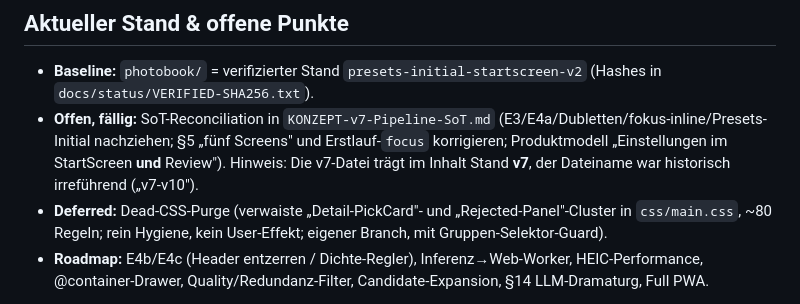
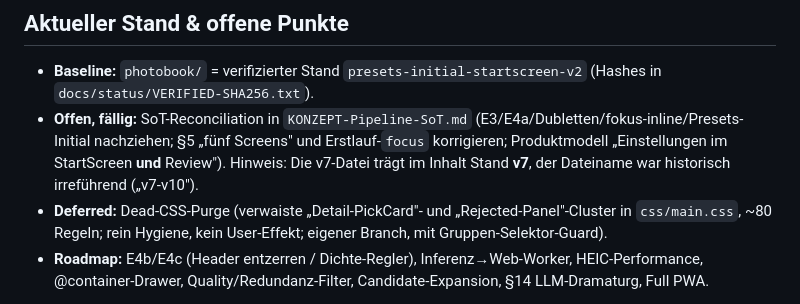
Before and after one commit to aemjay/curata, a Markdown page: CLAUDE.md, the part around the change. GitHub-like rendering.

```diff
--- a/CLAUDE.md
+++ b/CLAUDE.md
@@ -50,6 +50,6 @@ Statisch, Publish-Verzeichnis = `photobook/`. Netlify (mit dem Repo verbunden, P
 
 ## Aktueller Stand & offene Punkte
 - **Baseline:** `photobook/` = verifizierter Stand `presets-initial-startscreen-v2` (Hashes in `docs/status/VERIFIED-SHA256.txt`).
-- **Offen, fällig:** SoT-Reconciliation in `KONZEPT-v7-Pipeline-SoT.md` (E3/E4a/Dubletten/fokus-inline/Presets-Initial nachziehen; §5 „fünf Screens" und Erstlauf-`focus` korrigieren; Produktmodell „Einstellungen im StartScreen **und** Review"). Hinweis: Die v7-Datei trägt im Inhalt Stand **v7**, der Dateiname war historisch irreführend („v7-v10").
+- **Offen, fällig:** SoT-Reconciliation in `KONZEPT-Pipeline-SoT.md` (E3/E4a/Dubletten/fokus-inline/Presets-Initial nachziehen; §5 „fünf Screens" und Erstlauf-`focus` korrigieren; Produktmodell „Einstellungen im StartScreen **und** Review"). Hinweis: Die v7-Datei trägt im Inhalt Stand **v7**, der Dateiname war historisch irreführend („v7-v10").
 - **Deferred:** Dead-CSS-Purge (verwaiste „Detail-PickCard"- und „Rejected-Panel"-Cluster in `css/main.css`, ~80 Regeln; rein Hygiene, kein User-Effekt; eigener Branch, mit Gruppen-Selektor-Guard).
 - **Roadmap:** E4b/E4c (Header entzerren / Dichte-Regler), Inferenz→Web-Worker, HEIC-Performance, @container-Drawer, Quality/Redundanz-Filter, Candidate-Expansion, §14 LLM-Dramaturg, Full PWA.
```
Also changed, not shown: docs/konzept/KONZEPT-Pipeline-SoT.md (renamed from docs/konzept/KONZEPT-v7-Pipeline-SoT.md, +1 -1 lines), docs/konzept/KONZEPT-Presets-Initial-StartScreen-v1.1.md (+1 -1 lines).
